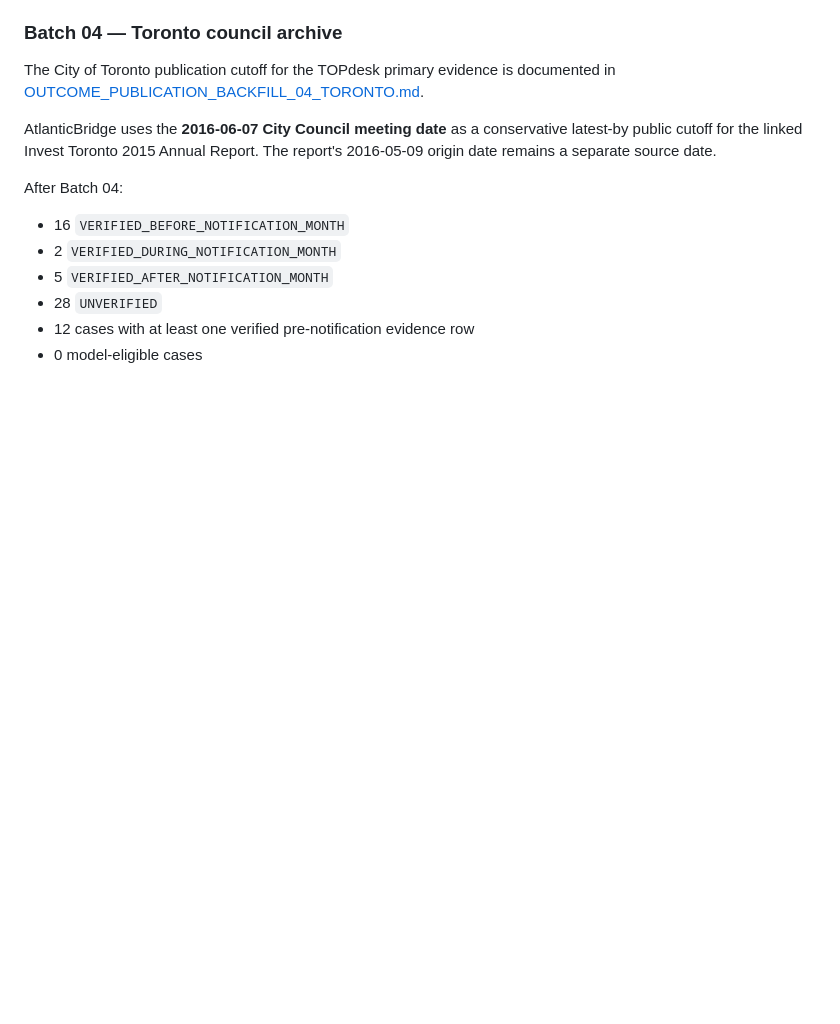
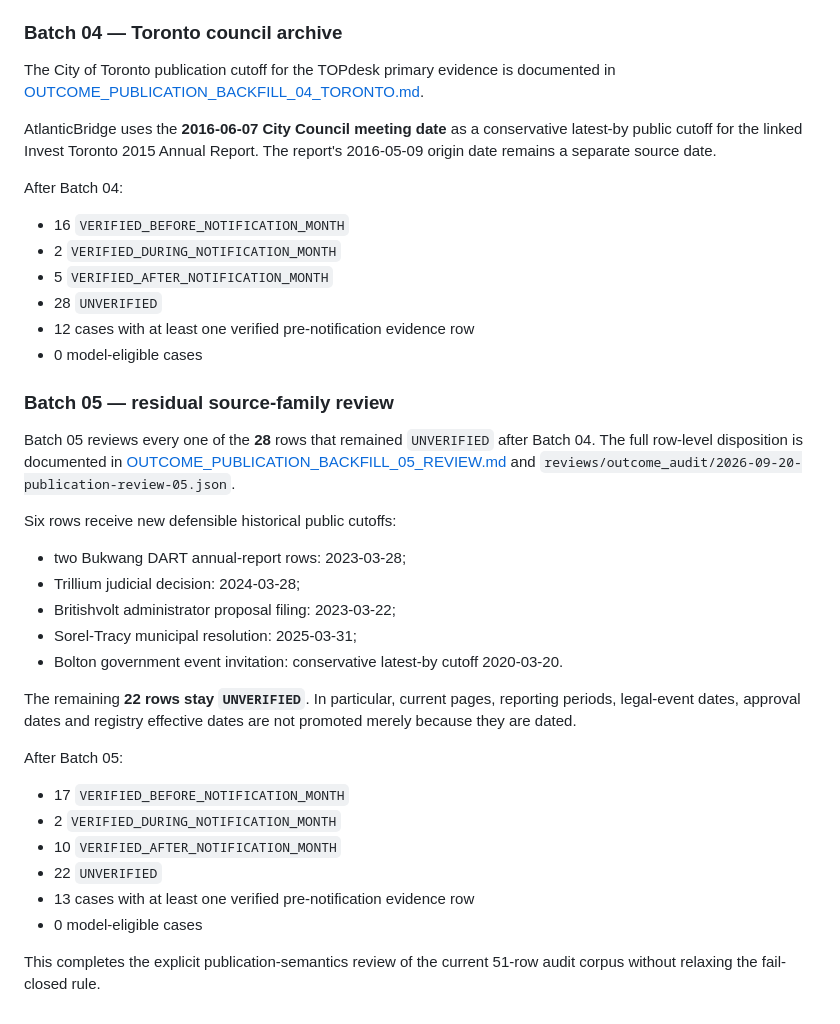
Before and after one commit to JeremyHennessy/AtlanticBridge-Signals, a Markdown page: docs/OUTCOME_PUBLICATION_GATE.md, the part around the change. Drawn GitHub-style; blank space fills up the shorter version.

Commit message:
Record publication gate batch 05 results

```diff
--- a/docs/OUTCOME_PUBLICATION_GATE.md
+++ b/docs/OUTCOME_PUBLICATION_GATE.md
@@ -135,3 +135,28 @@ After Batch 04:
 - 28 `UNVERIFIED`
 - 12 cases with at least one verified pre-notification evidence row
 - 0 model-eligible cases
+
+### Batch 05 — residual source-family review
+
+Batch 05 reviews every one of the **28** rows that remained `UNVERIFIED` after Batch 04. The full row-level disposition is documented in [OUTCOME_PUBLICATION_BACKFILL_05_REVIEW.md](OUTCOME_PUBLICATION_BACKFILL_05_REVIEW.md) and `reviews/outcome_audit/2026-09-20-publication-review-05.json`.
+
+Six rows receive new defensible historical public cutoffs:
+
+- two Bukwang DART annual-report rows: 2023-03-28;
+- Trillium judicial decision: 2024-03-28;
+- Britishvolt administrator proposal filing: 2023-03-22;
+- Sorel-Tracy municipal resolution: 2025-03-31;
+- Bolton government event invitation: conservative latest-by cutoff 2020-03-20.
+
+The remaining **22 rows stay `UNVERIFIED`**. In particular, current pages, reporting periods, legal-event dates, approval dates and registry effective dates are not promoted merely because they are dated.
+
+After Batch 05:
+
+- 17 `VERIFIED_BEFORE_NOTIFICATION_MONTH`
+- 2 `VERIFIED_DURING_NOTIFICATION_MONTH`
+- 10 `VERIFIED_AFTER_NOTIFICATION_MONTH`
+- 22 `UNVERIFIED`
+- 13 cases with at least one verified pre-notification evidence row
+- 0 model-eligible cases
+
+This completes the explicit publication-semantics review of the current 51-row audit corpus without relaxing the fail-closed rule.
```
